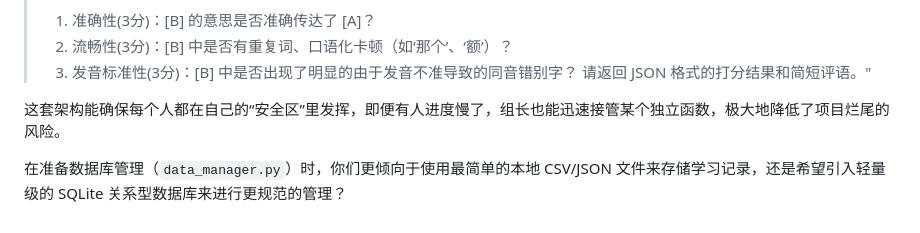
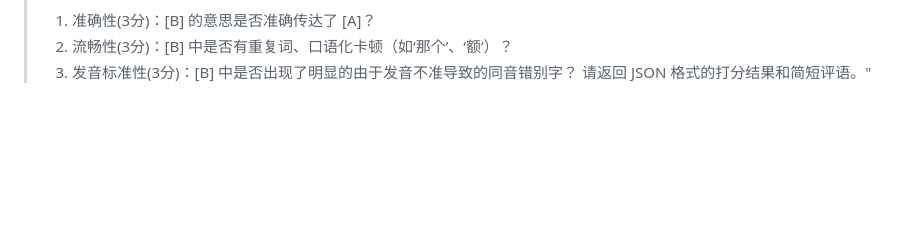
Before and after one commit to dragon-zhang-woo/Group-8-AI-interpreting-web-assignment, a Markdown page: README.md, the part around the change. GitHub-like rendering; blank space fills up the shorter version.

Commit message:
Remove sections on project architecture and database
Removed discussion about project architecture and database management preferences.

```diff
--- a/README.md
+++ b/README.md
@@ -78,7 +78,3 @@ David 的 Prompt 可以这样设计：
 > 请返回 JSON 格式的打分结果和简短评语。"
 >
 >
-
-这套架构能确保每个人都在自己的“安全区”里发挥，即便有人进度慢了，组长也能迅速接管某个独立函数，极大地降低了项目烂尾的风险。
-
-在准备数据库管理（`data_manager.py`）时，你们更倾向于使用最简单的本地 CSV/JSON 文件来存储学习记录，还是希望引入轻量级的 SQLite 关系型数据库来进行更规范的管理？
```
